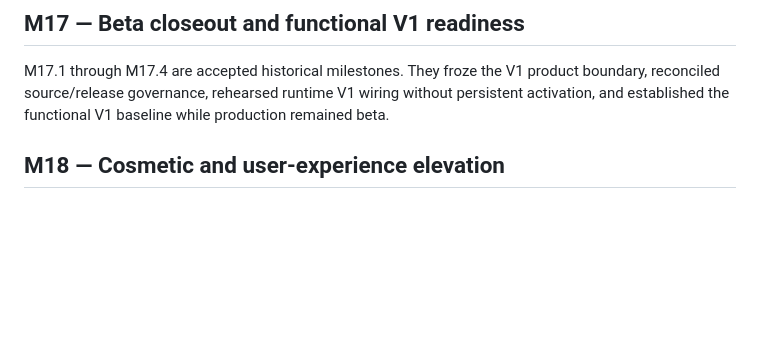
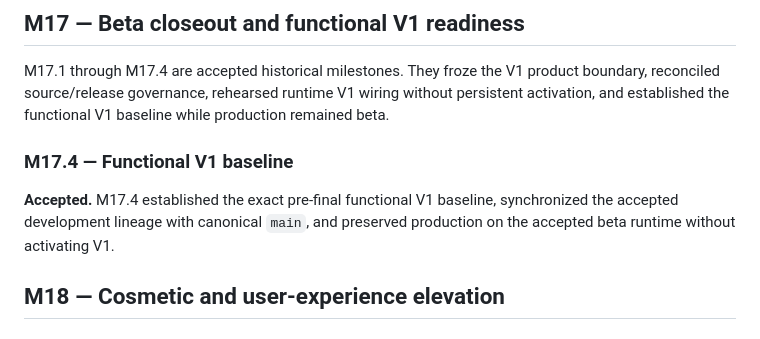
Before and after one commit to etblink/Hive-Bar, a Markdown page: docs/ROADMAP.md, the part around the change. Drawn GitHub-style; blank space fills up the shorter version.

Commit message:
M18.4 restore M17.4 accepted roadmap invariant

```diff
--- a/docs/ROADMAP.md
+++ b/docs/ROADMAP.md
@@ -17,6 +17,10 @@ This is the only living document that defines the current and next project miles
 ## M17 — Beta closeout and functional V1 readiness
 
 M17.1 through M17.4 are accepted historical milestones. They froze the V1 product boundary, reconciled source/release governance, rehearsed runtime V1 wiring without persistent activation, and established the functional V1 baseline while production remained beta.
+
+### M17.4 — Functional V1 baseline
+
+**Accepted.** M17.4 established the exact pre-final functional V1 baseline, synchronized the accepted development lineage with canonical `main`, and preserved production on the accepted beta runtime without activating V1.
 
 ## M18 — Cosmetic and user-experience elevation
 
```
